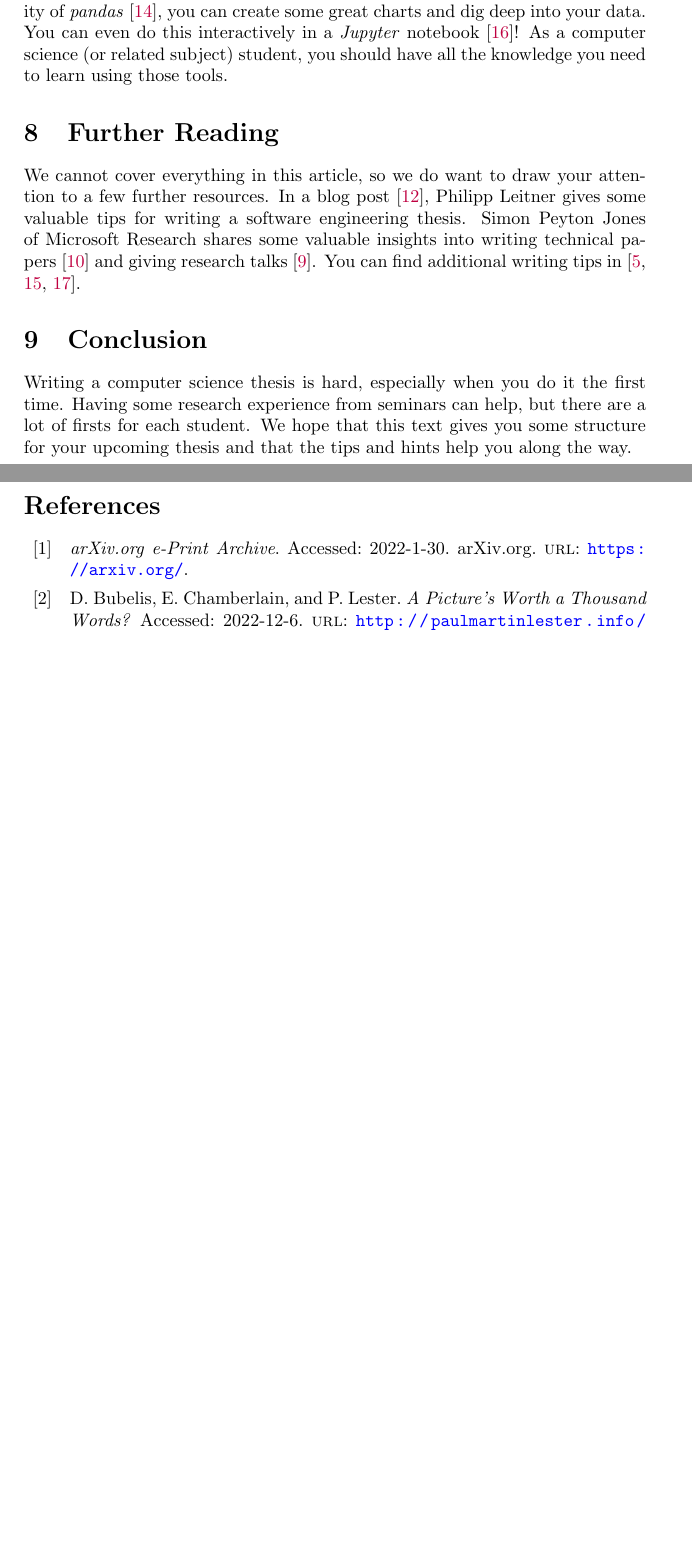
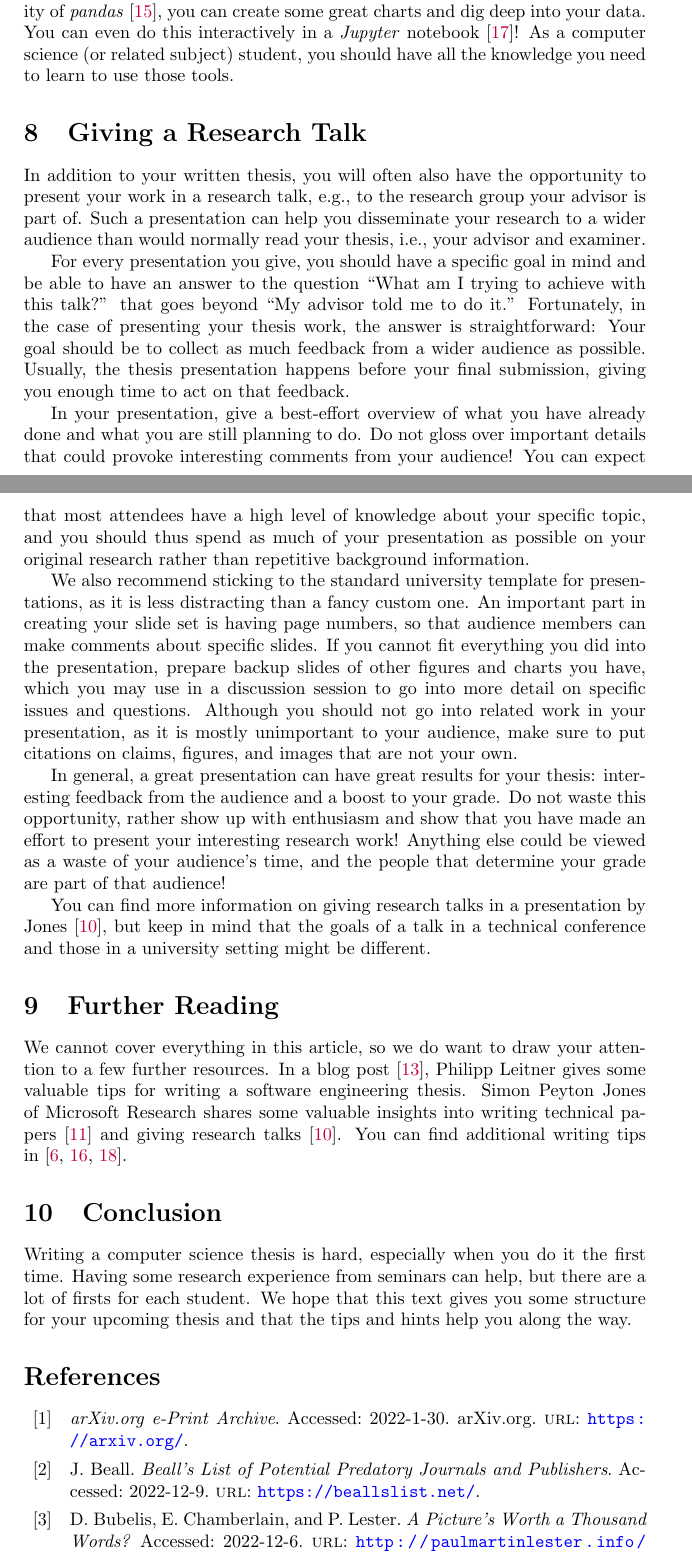
Before and after one commit to pfandzelter/thesis-tips, a LaTeX thesis (thesis.tex, which reads references.bib): two parts of pages 14 and 15 of 16 before the commit and two parts of pages 14 and 15 of 17 after it, joined at a grey line, cut so that both start at the same text, the shorter picture padded with empty space. Compiled offline with pdfLaTeX.

Commit message:
add some presentation advice

```diff
--- a/references.bib
+++ b/references.bib
@@ -61,6 +61,13 @@
   author = "Patterson, Dave",
   url = "https://people.eecs.berkeley.edu/~pattrsn/talks/writingtips.html",
   note         = "Accessed: 2022-1-30"
+}
+
+@misc{beallslist,
+  title        = "Beall's List of Potential Predatory Journals and Publishers",
+  author = "Beall, Jeffrey",
+  url = "https://beallslist.net/",
+  note         = "Accessed: 2022-12-9"
 }
 
 @misc{ernst-writing,
--- a/thesis.tex
+++ b/thesis.tex
@@ -533,7 +533,33 @@ Keep a consistent visual style, create high quality figures, use colors only whe
 We mainly use the Python package \emph{seaborn}~\cite{seaborn} to create graphs.
 In combination with the data analysis functionality of \emph{pandas}~\cite{pandas}, you can create some great charts and dig deep into your data.
 You can even do this interactively in a \emph{Jupyter} notebook~\cite{jupyter}!
-As a computer science (or related subject) student, you should have all the knowledge you need to learn using those tools.
+As a computer science (or related subject) student, you should have all the knowledge you need to learn to use those tools.
+
+\section{Giving a Research Talk}
+\label{sec:talk}
+
+In addition to your written thesis, you will often also have the opportunity to present your work in a research talk, e.g., to the research group your advisor is part of.
+Such a presentation can help you disseminate your research to a wider audience than would normally read your thesis, i.e., your advisor and examiner.
+
+For every presentation you give, you should have a specific goal in mind and be able to have an answer to the question ``What am I trying to achieve with this talk?'' that goes beyond ``My advisor told me to do it.''
+Fortunately, in the case of presenting your thesis work, the answer is straightforward:
+Your goal should be to collect as much feedback from a wider audience as possible.
+Usually, the thesis presentation happens before your final submission, giving you enough time to act on that feedback.
+
+In your presentation, give a best-effort overview of what you have already done and what you are still planning to do.
+Do not gloss over important details that could provoke interesting comments from your audience!
+You can expect that most attendees have a high level of knowledge about your specific topic, and you should thus spend as much of your presentation as possible on your original research rather than repetitive background information.
+
+We also recommend sticking to the standard university template for presentations, as it is less distracting than a fancy custom one.
+An important part in creating your slide set is having page numbers, so that audience members can make comments about specific slides.
+If you cannot fit everything you did into the presentation, prepare backup slides of other figures and charts you have, which you may use in a discussion session to go into more detail on specific issues and questions.
+Although you should not go into related work in your presentation, as it is mostly unimportant to your audience, make sure to put citations on claims, figures, and images that are not your own.
+
+In general, a great presentation can have great results for your thesis: interesting feedback from the audience and a boost to your grade.
+Do not waste this opportunity, rather show up with enthusiasm and show that you have made an effort to present your interesting research work!
+Anything else could be viewed as a waste of your audience's time, and the people that determine your grade are part of that audience!
+
+You can find more information on giving research talks in a presentation by Jones~\cite{jones-talk}, but keep in mind that the goals of a talk in a technical conference and those in a university setting might be different.
 
 \section{Further Reading}
 \label{sec:resources}
```
Also changed, not shown: thesis.pdf, thesis.tex (10 more changed lines).
